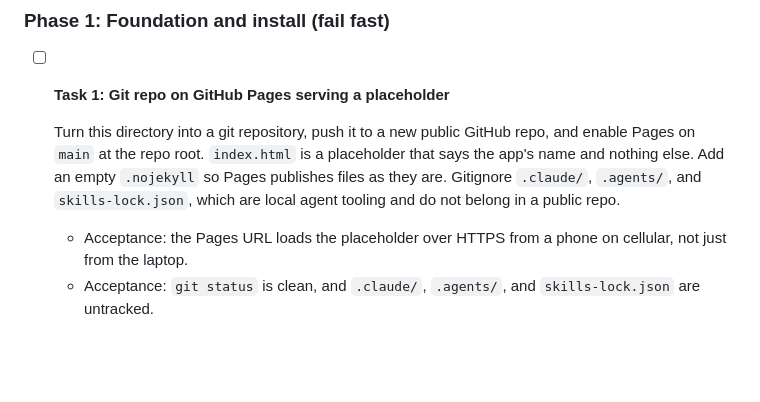
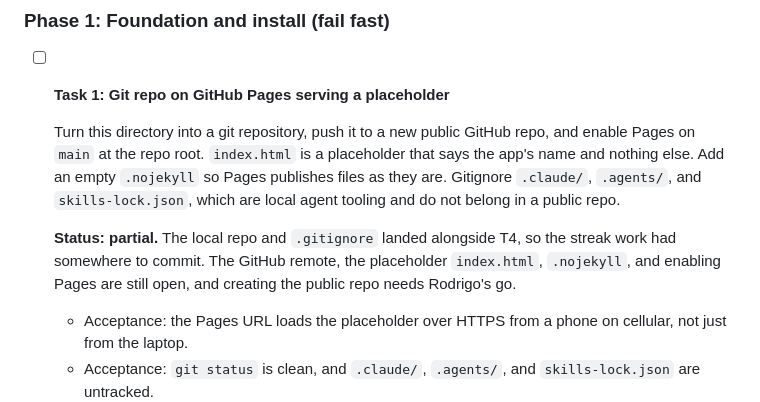
Before and after one commit to webrgp/habit-tracker, a Markdown page: tasks/plan.md, the part around the change. GitHub-like rendering; blank space fills up the shorter version.

Commit message:
docs: note that T1's local-repo half landed with the streak work
Claude-Session: https://claude.ai/code/session_01TJ4nV5p62fsjs1LuvHaNwc

```diff
--- a/tasks/plan.md
+++ b/tasks/plan.md
@@ -88,6 +88,11 @@ independent of each other.
   `.nojekyll` so Pages publishes files as they are. Gitignore `.claude/`,
   `.agents/`, and `skills-lock.json`, which are local agent tooling and do not
   belong in a public repo.
+
+  **Status: partial.** The local repo and `.gitignore` landed alongside T4, so
+  the streak work had somewhere to commit. The GitHub remote, the placeholder
+  `index.html`, `.nojekyll`, and enabling Pages are still open, and creating the
+  public repo needs Rodrigo's go.
 
   - Acceptance: the Pages URL loads the placeholder over HTTPS from a phone on
     cellular, not just from the laptop.
```
